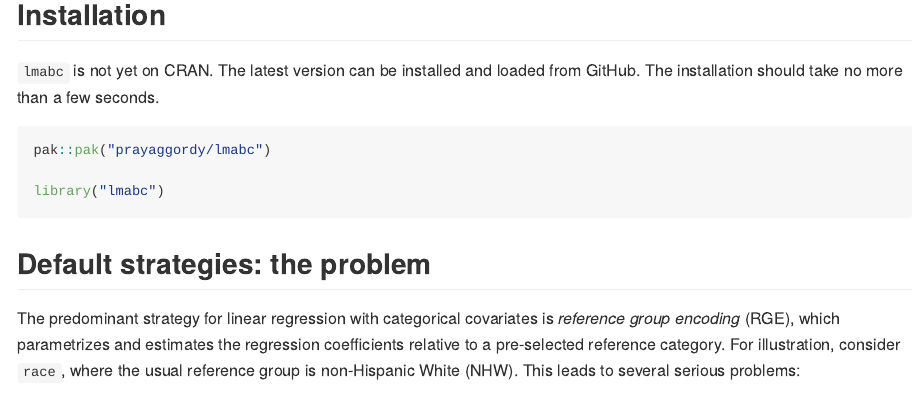
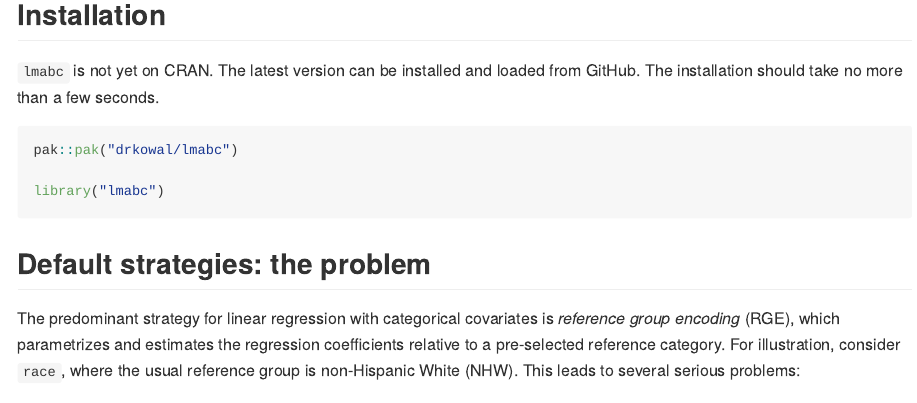
Before and after one commit to drkowal/lmabc, an R Markdown document (README.Rmd): the page in a window 1100 px wide, from 440 px down. The pictures show the output file README.md that the author committed with the source, drawn offline in the style of GitHub.

Commit message:
Updated GitHub links

````diff
--- a/README.Rmd
+++ b/README.Rmd
@@ -26,7 +26,7 @@ Regression analysis commonly features categorical covariates, such as race, sex,
 `lmabc` is not yet on CRAN. The latest version can be installed and loaded from GitHub. The installation should take no more than a few seconds.
 
 ```{r, eval=FALSE}
-pak::pak("prayaggordy/lmabc")
+pak::pak("drkowal/lmabc")
 
 library("lmabc")
 ```
````
Also changed, not shown: README.md, 2 other files.
